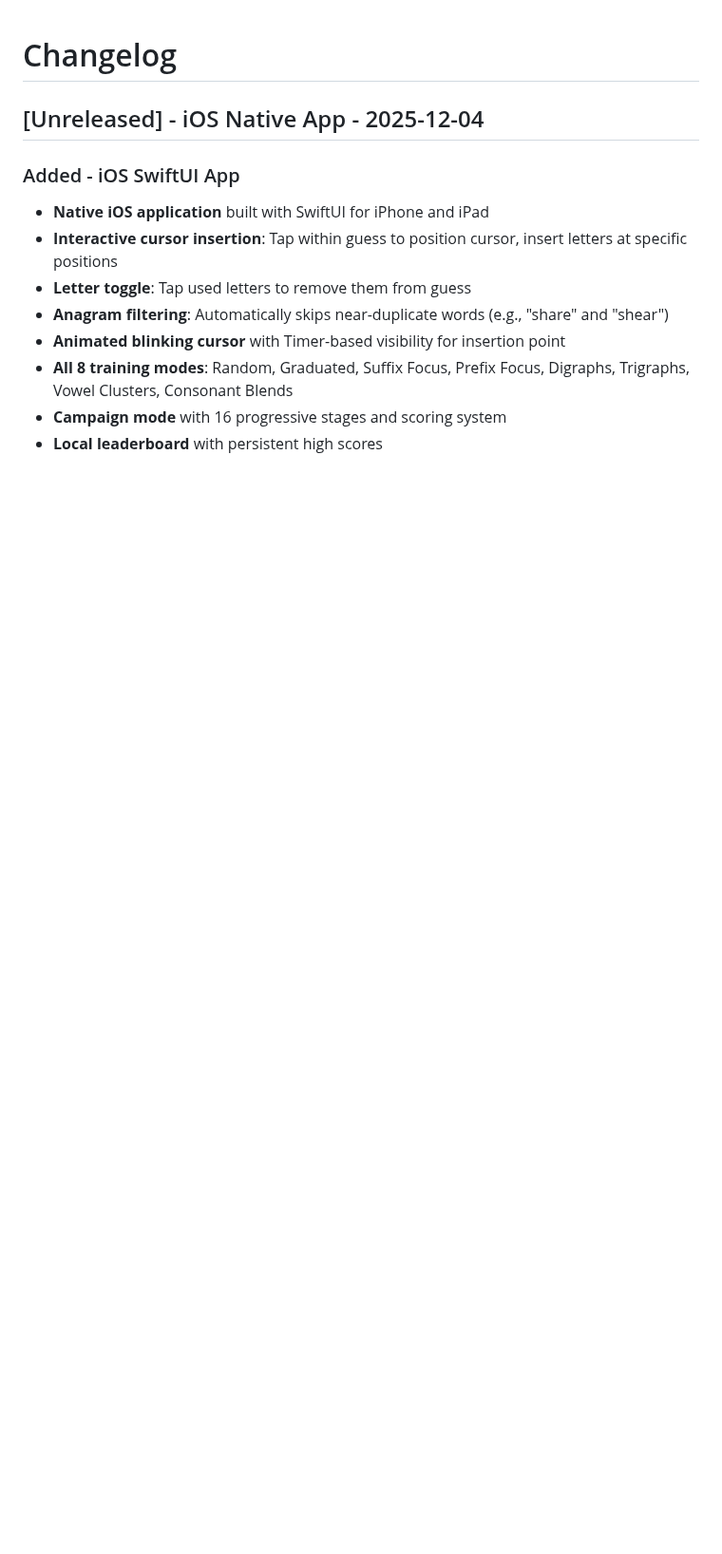
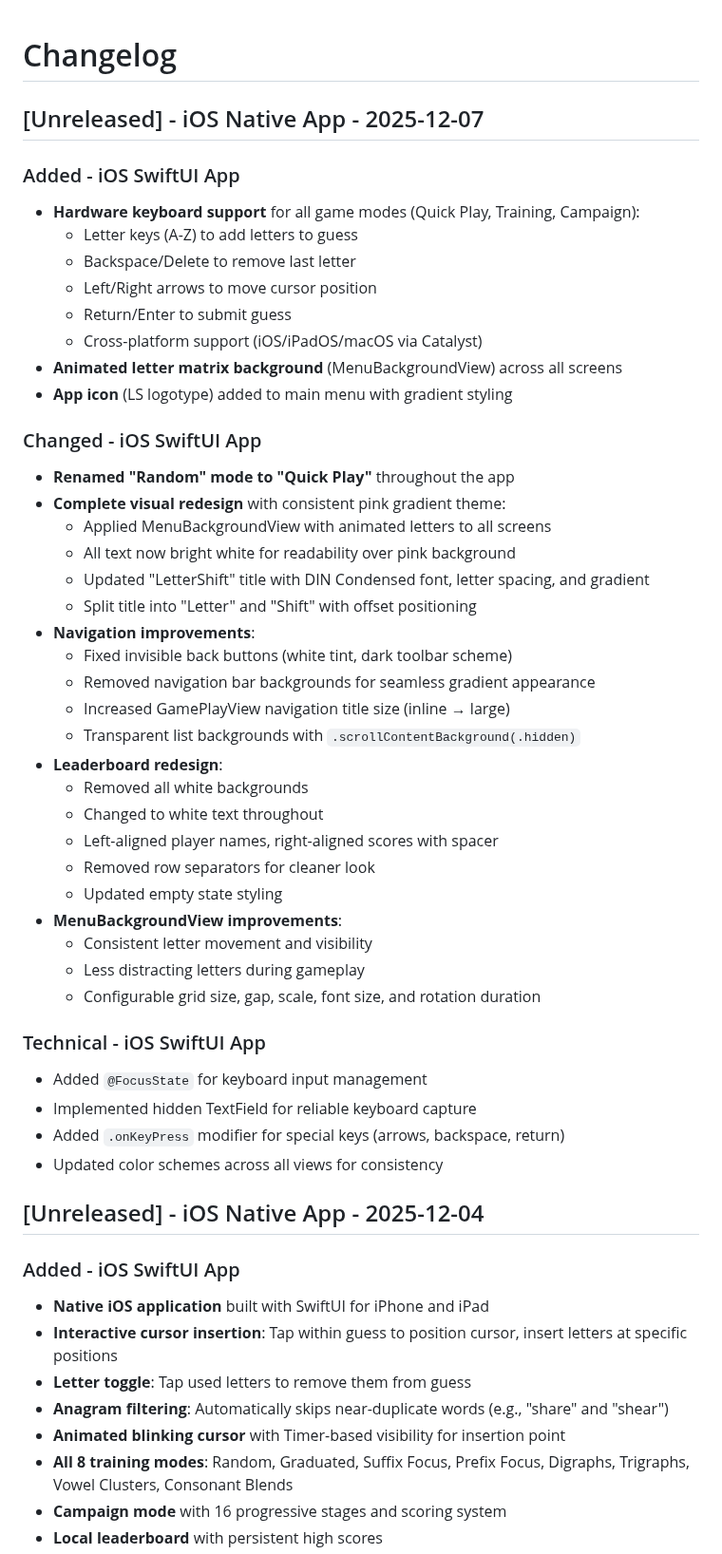
Before and after one commit to cowlibob/anagram_trainer, a Markdown page: CHANGELOG.md, the part around the change. Shown at 95% size. Drawn GitHub-style; blank space fills up the shorter version.

Commit message:
docs: Update CHANGELOG for iOS UI/UX improvements and keyboard support

```diff
--- a/CHANGELOG.md
+++ b/CHANGELOG.md
@@ -1,4 +1,45 @@
 # Changelog
+
+## [Unreleased] - iOS Native App - 2025-12-07
+
+### Added - iOS SwiftUI App
+- **Hardware keyboard support** for all game modes (Quick Play, Training, Campaign):
+  - Letter keys (A-Z) to add letters to guess
+  - Backspace/Delete to remove last letter
+  - Left/Right arrows to move cursor position
+  - Return/Enter to submit guess
+  - Cross-platform support (iOS/iPadOS/macOS via Catalyst)
+- **Animated letter matrix background** (MenuBackgroundView) across all screens
+- **App icon** (LS logotype) added to main menu with gradient styling
+
+### Changed - iOS SwiftUI App
+- **Renamed "Random" mode to "Quick Play"** throughout the app
+- **Complete visual redesign** with consistent pink gradient theme:
+  - Applied MenuBackgroundView with animated letters to all screens
+  - All text now bright white for readability over pink background
+  - Updated "LetterShift" title with DIN Condensed font, letter spacing, and gradient
+  - Split title into "Letter" and "Shift" with offset positioning
+- **Navigation improvements**:
+  - Fixed invisible back buttons (white tint, dark toolbar scheme)
+  - Removed navigation bar backgrounds for seamless gradient appearance
+  - Increased GamePlayView navigation title size (inline → large)
+  - Transparent list backgrounds with `.scrollContentBackground(.hidden)`
+- **Leaderboard redesign**:
+  - Removed all white backgrounds
+  - Changed to white text throughout
+  - Left-aligned player names, right-aligned scores with spacer
+  - Removed row separators for cleaner look
+  - Updated empty state styling
+- **MenuBackgroundView improvements**:
+  - Consistent letter movement and visibility
+  - Less distracting letters during gameplay
+  - Configurable grid size, gap, scale, font size, and rotation duration
+
+### Technical - iOS SwiftUI App
+- Added `@FocusState` for keyboard input management
+- Implemented hidden TextField for reliable keyboard capture
+- Added `.onKeyPress` modifier for special keys (arrows, backspace, return)
+- Updated color schemes across all views for consistency
 
 ## [Unreleased] - iOS Native App - 2025-12-04
 
```
